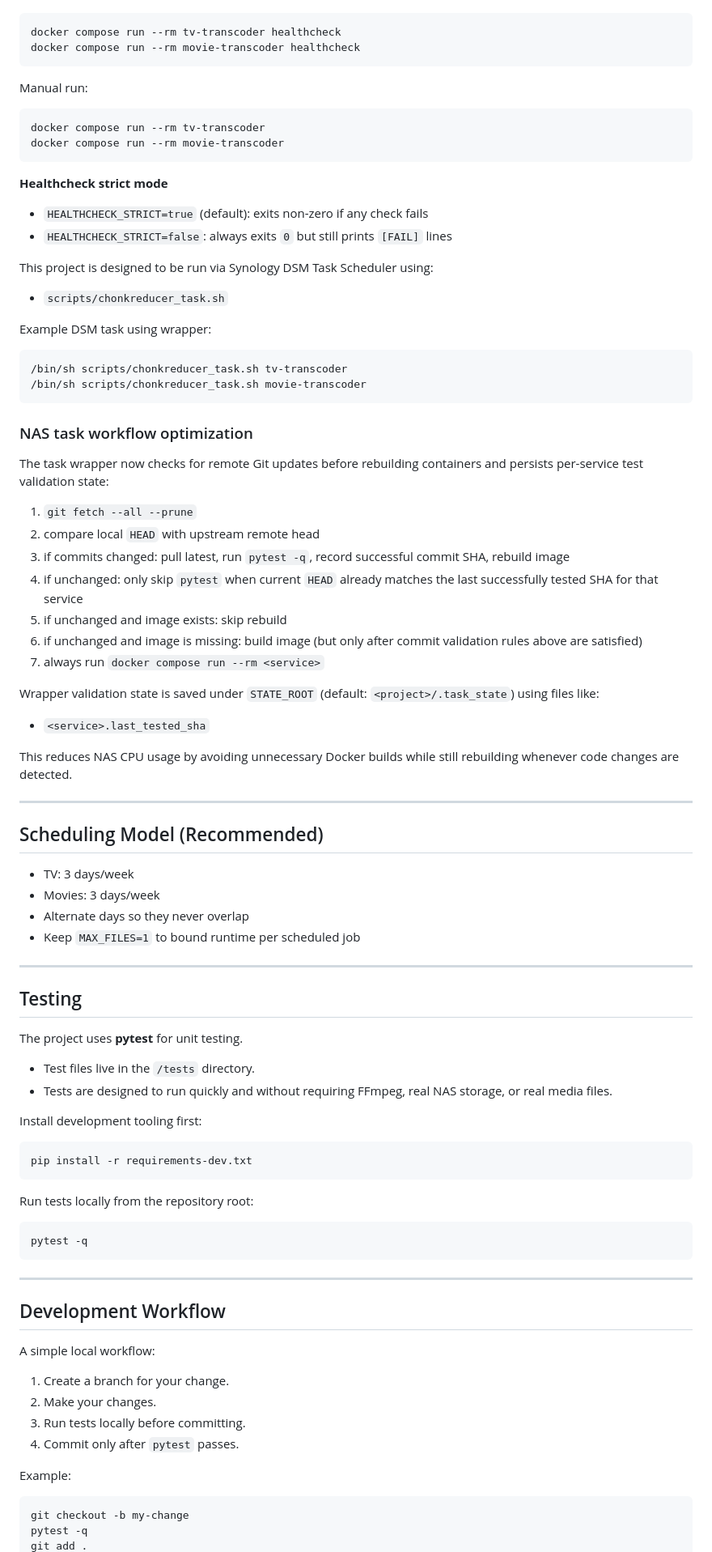
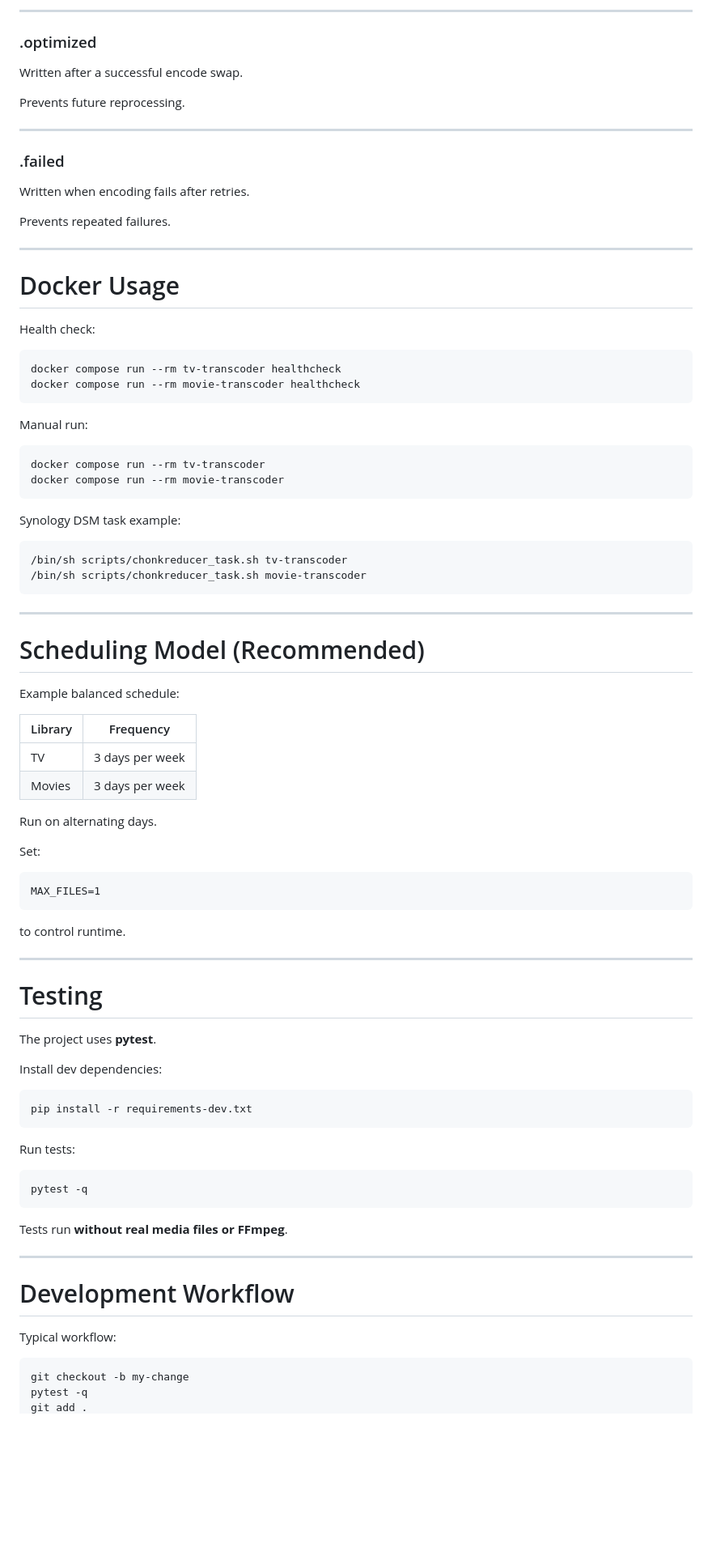
Before and after one commit to ckoenig673/chonk-reducer, a Markdown page: README.md, the part around one of its changes. Shown at 81% size. GitHub-like rendering; blank space fills up the shorter version.

````diff
--- a/README.md
+++ b/README.md
@@ -120,3 +197,24 @@ Healthcheck run:
+---
+
+### .optimized
+
+Written after a successful encode swap.
+
+Prevents future reprocessing.
+
+---
+
+### .failed
+
+Written when encoding fails after retries.
+
+Prevents repeated failures.
+
+---
+
+# Docker Usage
+
+Health check:
 
 ```bash
 docker compose run --rm tv-transcoder healthcheck
@@ -130,82 +228,59 @@ docker compose run --rm tv-transcoder
 docker compose run --rm movie-transcoder
 ```
 
-**Healthcheck strict mode**
-
-- `HEALTHCHECK_STRICT=true` (default): exits non-zero if any check fails
-- `HEALTHCHECK_STRICT=false`: always exits `0` but still prints `[FAIL]` lines
-
-This project is designed to be run via Synology DSM Task Scheduler using:
-
-- `scripts/chonkreducer_task.sh`
-
-Example DSM task using wrapper:
+Synology DSM task example:
 
 ```bash
 /bin/sh scripts/chonkreducer_task.sh tv-transcoder
 /bin/sh scripts/chonkreducer_task.sh movie-transcoder
 ```
 
-### NAS task workflow optimization
+---
 
-The task wrapper now checks for remote Git updates before rebuilding containers and persists per-service test validation state:
+# Scheduling Model (Recommended)
 
-1. `git fetch --all --prune`
-2. compare local `HEAD` with upstream remote head
-3. if commits changed: pull latest, run `pytest -q`, record successful commit SHA, rebuild image
-4. if unchanged: only skip `pytest` when current `HEAD` already matches the last successfully tested SHA for that service
-5. if unchanged and image exists: skip rebuild
-6. if unchanged and image is missing: build image (but only after commit validation rules above are satisfied)
-7. always run `docker compose run --rm <service>`
+Example balanced schedule:
 
-Wrapper validation state is saved under `STATE_ROOT` (default: `<project>/.task_state`) using files like:
+| Library | Frequency |
+|-------|--------|
+| TV | 3 days per week |
+| Movies | 3 days per week |
 
-- `<service>.last_tested_sha`
+Run on alternating days.
 
-This reduces NAS CPU usage by avoiding unnecessary Docker builds while still rebuilding whenever code changes are detected.
+Set:
+
+```
+MAX_FILES=1
+```
+
+to control runtime.
 
 ---
 
-## Scheduling Model (Recommended)
+# Testing
 
-- TV: 3 days/week
-- Movies: 3 days/week
-- Alternate days so they never overlap
-- Keep `MAX_FILES=1` to bound runtime per scheduled job
+The project uses **pytest**.
 
----
-
-## Testing
-
-The project uses **pytest** for unit testing.
-
-- Test files live in the `/tests` directory.
-- Tests are designed to run quickly and without requiring FFmpeg, real NAS storage, or real media files.
-
-Install development tooling first:
+Install dev dependencies:
 
 ```bash
 pip install -r requirements-dev.txt
 ```
 
-Run tests locally from the repository root:
+Run tests:
 
 ```bash
 pytest -q
 ```
 
+Tests run **without real media files or FFmpeg**.
+
 ---
 
-## Development Workflow
+# Development Workflow
 
-A simple local workflow:
-
-1. Create a branch for your change.
-2. Make your changes.
-3. Run tests locally before committing.
-4. Commit only after `pytest` passes.
-
-Example:
+Typical workflow:
 
 ```bash
 git checkout -b my-change
````
Also changed, not shown: other parts of README.md (+215 -149 lines).
